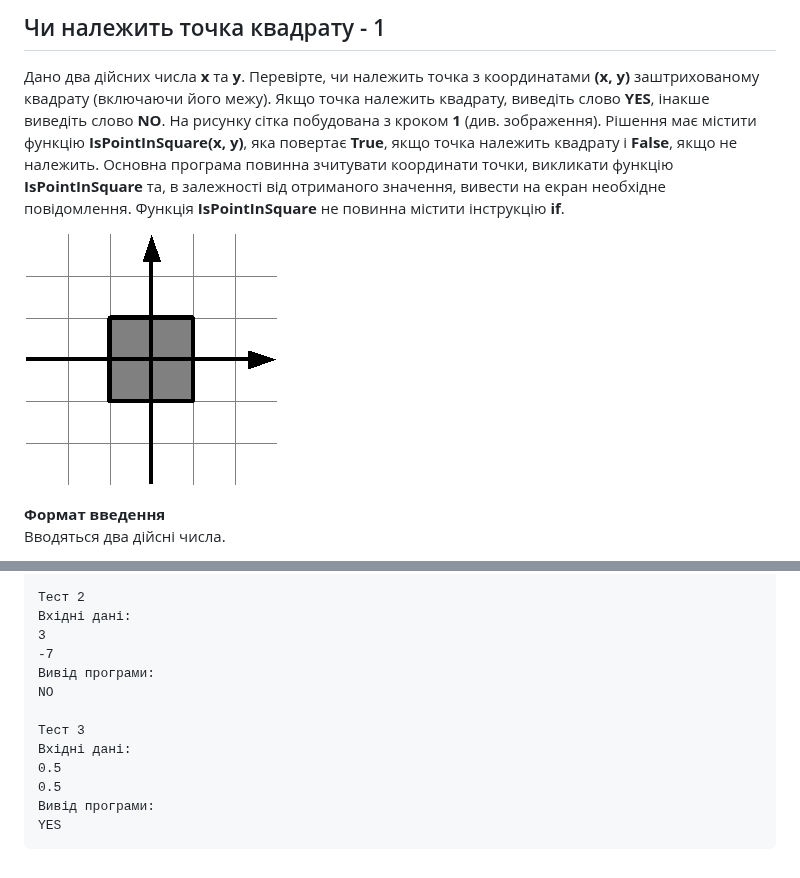
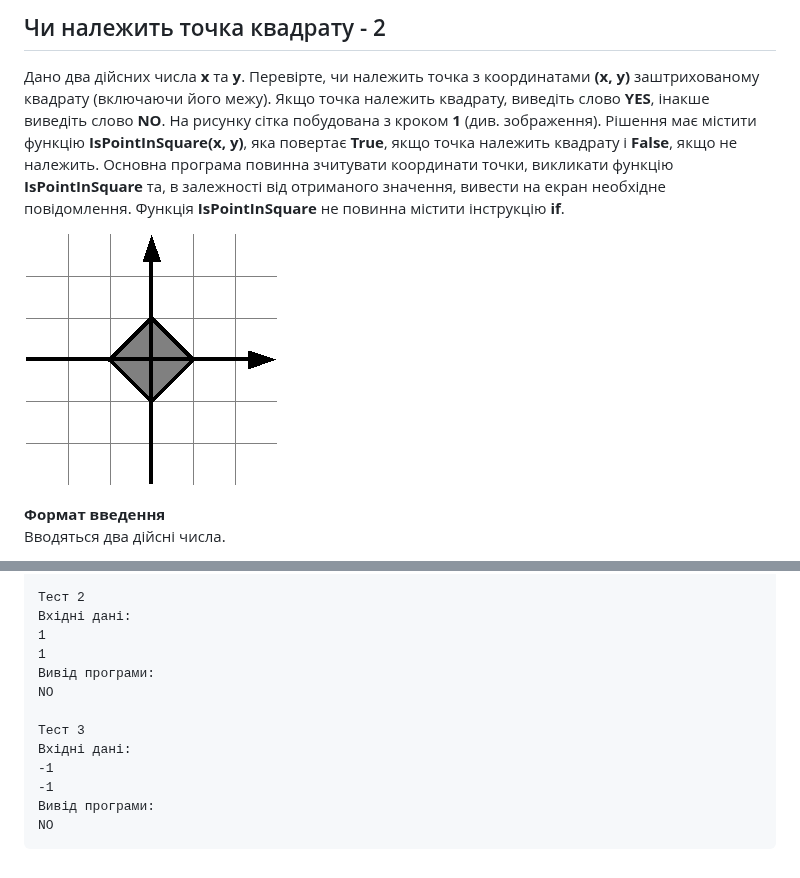
Before and after one commit to pmalyi/Training_course.Basics_of_Python_programming, a Markdown page: 7_Функції_Рекурсія/Чи_належить_точка_квадрату_2.md, 2 parts joined by grey strips. Rendered like a GitHub page; pictures changed too: 7_Функції_Рекурсія/square_2.png (added).

Commit message:
Functions

````diff
--- a/7_Функції_Рекурсія/Чи_належить_точка_квадрату_1.md
+++ b/7_Функції_Рекурсія/Чи_належить_точка_квадрату_2.md
@@ -1,4 +1,4 @@
-## Чи належить точка квадрату - 1
+## Чи належить точка квадрату - 2
 Дано два дійсних числа **x** та **y**. Перевірте, чи належить точка з координатами **(x, y)**
 заштрихованому квадрату (включаючи його межу). Якщо точка належить квадрату, виведіть слово **YES**,
 інакше виведіть слово **NO**. На рисунку сітка побудована з кроком **1** (див. зображення).
@@ -7,7 +7,7 @@
 функцію **IsPointInSquare** та, в залежності від отриманого значення, вивести на екран необхідне
 повідомлення. Функція **IsPointInSquare** не повинна містити інструкцію **if**.
 
-![squate_1](square_1.png)
+![square_2](square_2.png)
 
 **Формат введення**
 Вводяться два дійсні числа.
@@ -26,15 +26,15 @@ YES
 
 Тест 2
 Вхідні дані:
-3
--7
+1
+1
 Вивід програми:
 NO
 
 Тест 3
 Вхідні дані:
-0.5
-0.5
+-1
+-1
 Вивід програми:
-YES
+NO
 ```
````
